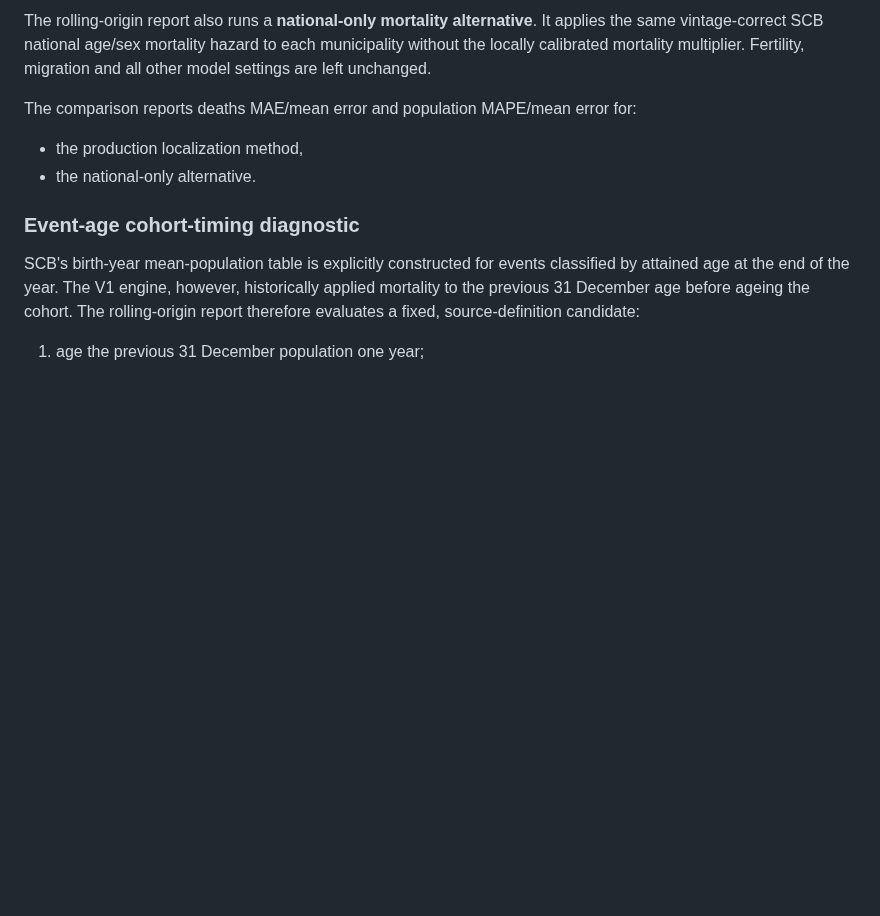
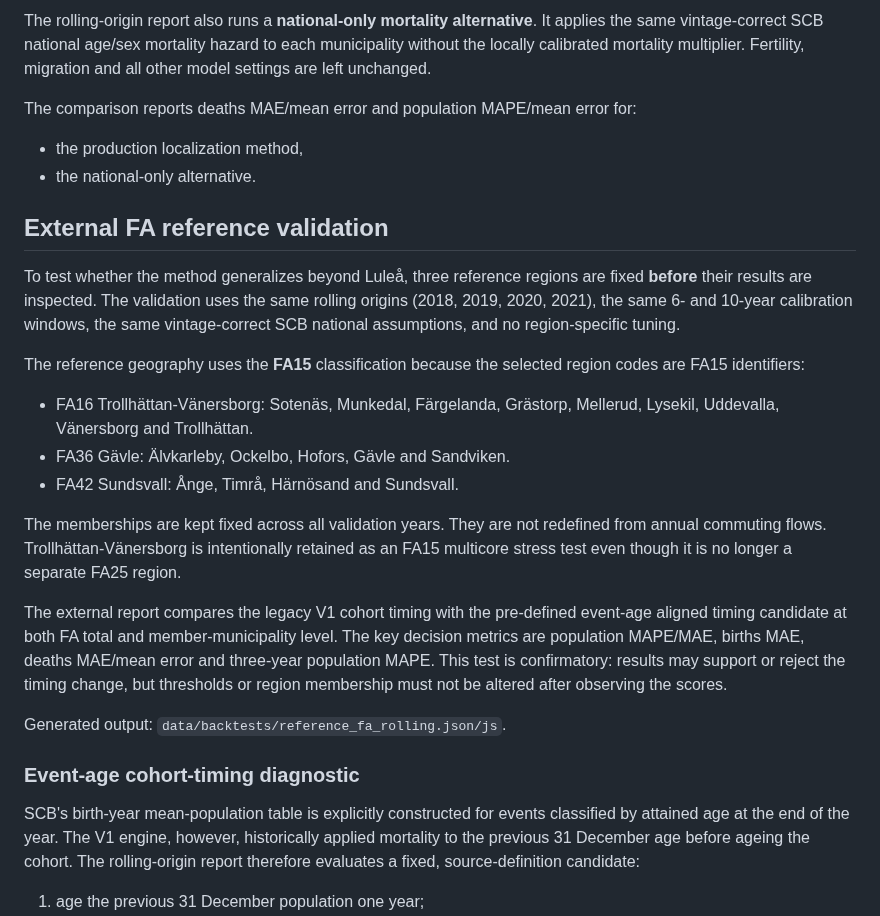
Before and after one commit to Lulea-statistik/Lulea-befolkningsprognos-raps, a Markdown page: docs/VALIDATION.md, the part around the change. Drawn GitHub-style; blank space fills up the shorter version.

Commit message:
Document external FA robustness validation

```diff
--- a/docs/VALIDATION.md
+++ b/docs/VALIDATION.md
@@ -113,6 +113,22 @@ The comparison reports deaths MAE/mean error and population MAPE/mean error for:
 - the national-only alternative.
 
 
+## External FA reference validation
+
+To test whether the method generalizes beyond Luleå, three reference regions are fixed **before** their results are inspected. The validation uses the same rolling origins (2018, 2019, 2020, 2021), the same 6- and 10-year calibration windows, the same vintage-correct SCB national assumptions, and no region-specific tuning.
+
+The reference geography uses the **FA15** classification because the selected region codes are FA15 identifiers:
+
+- FA16 Trollhättan-Vänersborg: Sotenäs, Munkedal, Färgelanda, Grästorp, Mellerud, Lysekil, Uddevalla, Vänersborg and Trollhättan.
+- FA36 Gävle: Älvkarleby, Ockelbo, Hofors, Gävle and Sandviken.
+- FA42 Sundsvall: Ånge, Timrå, Härnösand and Sundsvall.
+
+The memberships are kept fixed across all validation years. They are not redefined from annual commuting flows. Trollhättan-Vänersborg is intentionally retained as an FA15 multicore stress test even though it is no longer a separate FA25 region.
+
+The external report compares the legacy V1 cohort timing with the pre-defined event-age aligned timing candidate at both FA total and member-municipality level. The key decision metrics are population MAPE/MAE, births MAE, deaths MAE/mean error and three-year population MAPE. This test is confirmatory: results may support or reject the timing change, but thresholds or region membership must not be altered after observing the scores.
+
+Generated output: `data/backtests/reference_fa_rolling.json/js`.
+
 ### Event-age cohort-timing diagnostic
 
 SCB's birth-year mean-population table is explicitly constructed for events classified by attained age at the end of the year. The V1 engine, however, historically applied mortality to the previous 31 December age before ageing the cohort. The rolling-origin report therefore evaluates a fixed, source-definition candidate:
```
